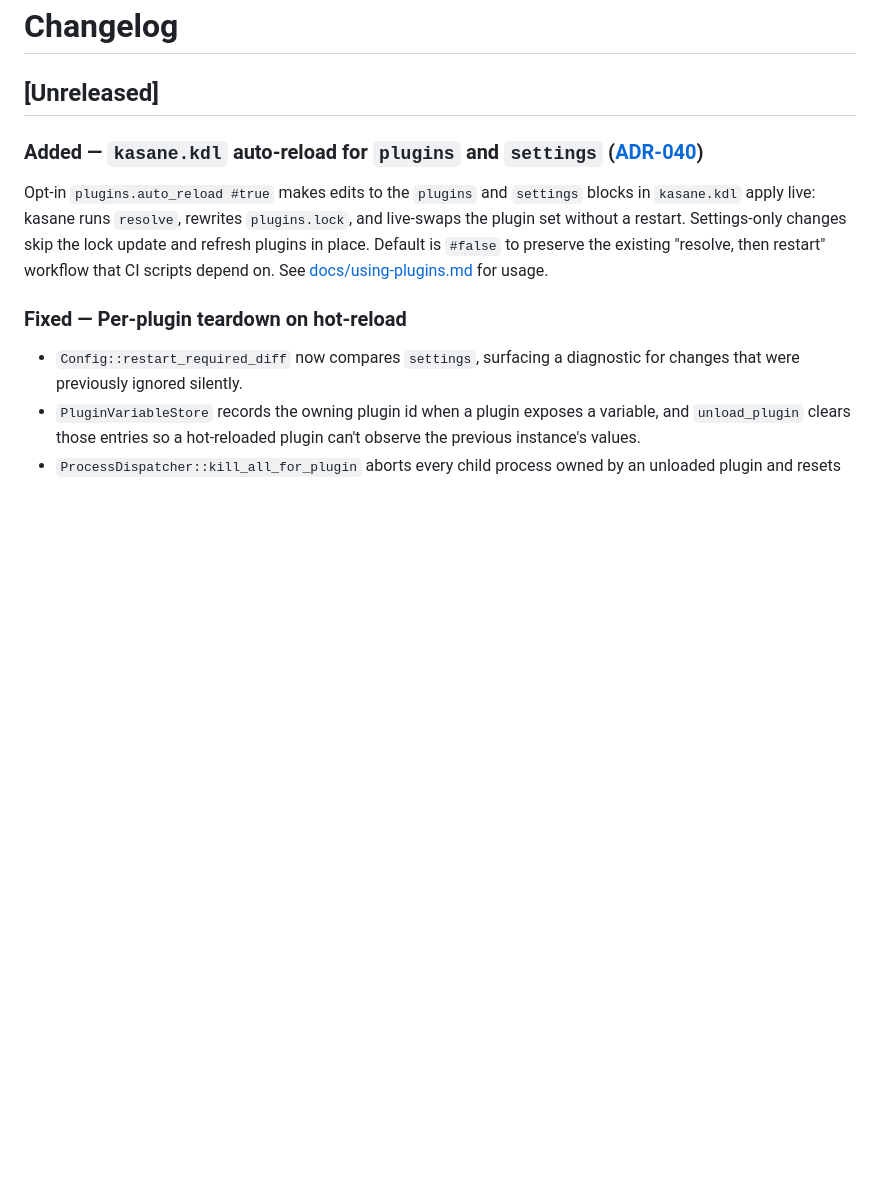
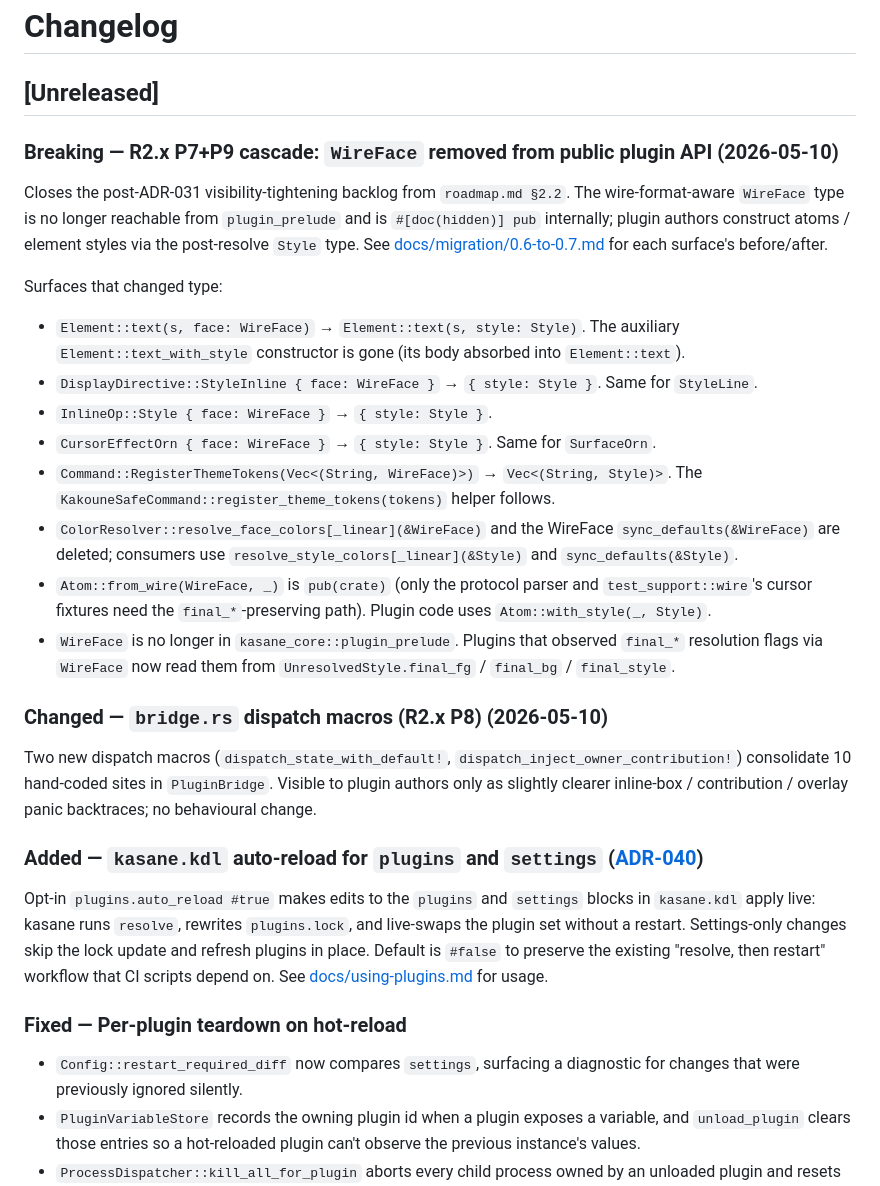
Before and after one commit to Yus314/kasane, a Markdown page: CHANGELOG.md, the part around the change. Drawn GitHub-style; blank space fills up the shorter version.

```diff
--- a/CHANGELOG.md
+++ b/CHANGELOG.md
@@ -1,6 +1,51 @@
 # Changelog
 
 ## [Unreleased]
+
+### Breaking — R2.x P7+P9 cascade: `WireFace` removed from public plugin API (2026-05-10)
+
+Closes the post-ADR-031 visibility-tightening backlog from
+`roadmap.md §2.2`. The wire-format-aware `WireFace` type is no
+longer reachable from `plugin_prelude` and is `#[doc(hidden)] pub`
+internally; plugin authors construct atoms / element styles via
+the post-resolve `Style` type. See
+[docs/migration/0.6-to-0.7.md](docs/migration/0.6-to-0.7.md) for
+each surface's before/after.
+
+Surfaces that changed type:
+
+- `Element::text(s, face: WireFace)` → `Element::text(s, style:
+  Style)`. The auxiliary `Element::text_with_style` constructor is
+  gone (its body absorbed into `Element::text`).
+- `DisplayDirective::StyleInline { face: WireFace }` →
+  `{ style: Style }`. Same for `StyleLine`.
+- `InlineOp::Style { face: WireFace }` → `{ style: Style }`.
+- `CursorEffectOrn { face: WireFace }` → `{ style: Style }`. Same
+  for `SurfaceOrn`.
+- `Command::RegisterThemeTokens(Vec<(String, WireFace)>)` →
+  `Vec<(String, Style)>`. The
+  `KakouneSafeCommand::register_theme_tokens(tokens)` helper
+  follows.
+- `ColorResolver::resolve_face_colors[_linear](&WireFace)` and the
+  WireFace `sync_defaults(&WireFace)` are deleted; consumers use
+  `resolve_style_colors[_linear](&Style)` and
+  `sync_defaults(&Style)`.
+- `Atom::from_wire(WireFace, _)` is `pub(crate)` (only the protocol
+  parser and `test_support::wire`'s cursor fixtures need the
+  `final_*`-preserving path). Plugin code uses
+  `Atom::with_style(_, Style)`.
+- `WireFace` is no longer in `kasane_core::plugin_prelude`.
+  Plugins that observed `final_*` resolution flags via `WireFace`
+  now read them from `UnresolvedStyle.final_fg` / `final_bg` /
+  `final_style`.
+
+### Changed — `bridge.rs` dispatch macros (R2.x P8) (2026-05-10)
+
+Two new dispatch macros (`dispatch_state_with_default!`,
+`dispatch_inject_owner_contribution!`) consolidate 10 hand-coded
+sites in `PluginBridge`. Visible to plugin authors only as
+slightly clearer inline-box / contribution / overlay panic
+backtraces; no behavioural change.
 
 ### Added — `kasane.kdl` auto-reload for `plugins` and `settings` ([ADR-040](docs/decisions.md#adr-040-kasanekdl-auto-reload-for-plugins-and-settings))
 
```
Also changed, not shown: docs/migration/0.6-to-0.7.md (added, +279 -0 lines).
